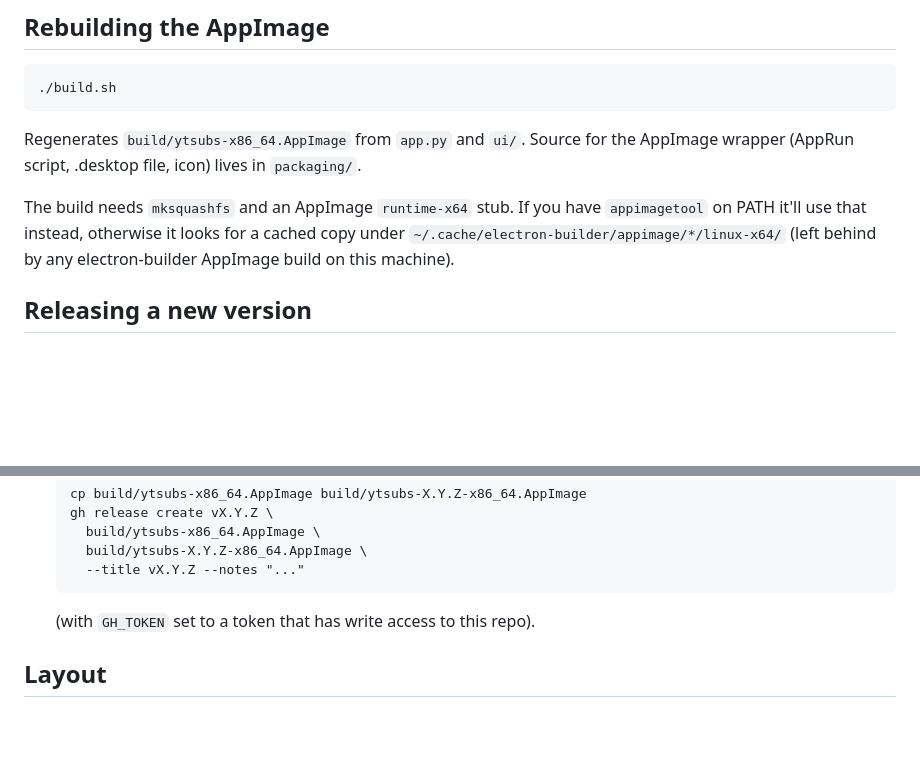
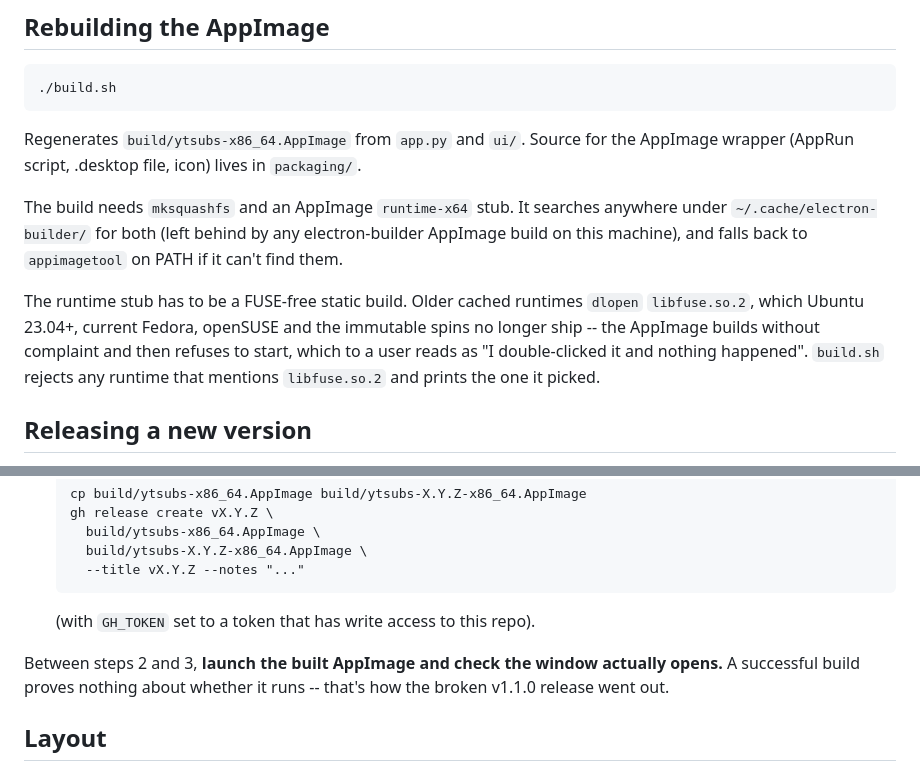
Before and after one commit to lightmorphic/ytsubs, a Markdown page: README.md, 2 parts joined by grey strips. Rendered like a GitHub page; blank space fills up the shorter version.

Commit message:
Document the FUSE-free runtime requirement and launch-check the release
Co-Authored-By: Claude Opus 5 <noreply@anthropic.com>

````diff
--- a/README.md
+++ b/README.md
@@ -82,10 +82,17 @@ Regenerates `build/ytsubs-x86_64.AppImage` from `app.py` and `ui/`.
 Source for the AppImage wrapper (AppRun script, .desktop file, icon)
 lives in `packaging/`.
 
-The build needs `mksquashfs` and an AppImage `runtime-x64` stub. If you
-have `appimagetool` on PATH it'll use that instead, otherwise it looks
-for a cached copy under `~/.cache/electron-builder/appimage/*/linux-x64/`
-(left behind by any electron-builder AppImage build on this machine).
+The build needs `mksquashfs` and an AppImage `runtime-x64` stub. It
+searches anywhere under `~/.cache/electron-builder/` for both (left
+behind by any electron-builder AppImage build on this machine), and
+falls back to `appimagetool` on PATH if it can't find them.
+
+The runtime stub has to be a FUSE-free static build. Older cached
+runtimes `dlopen` `libfuse.so.2`, which Ubuntu 23.04+, current Fedora,
+openSUSE and the immutable spins no longer ship -- the AppImage builds
+without complaint and then refuses to start, which to a user reads as
+"I double-clicked it and nothing happened". `build.sh` rejects any
+runtime that mentions `libfuse.so.2` and prints the one it picked.
 
 ## Releasing a new version
 
@@ -108,6 +115,10 @@ one `.AppImage` attached).
    ```
    (with `GH_TOKEN` set to a token that has write access to this repo).
 
+Between steps 2 and 3, **launch the built AppImage and check the window
+actually opens.** A successful build proves nothing about whether it
+runs -- that's how the broken v1.1.0 release went out.
+
 ## Layout
 
 - `app.py`: pywebview window, the yt-dlp calls (list languages, download
````
